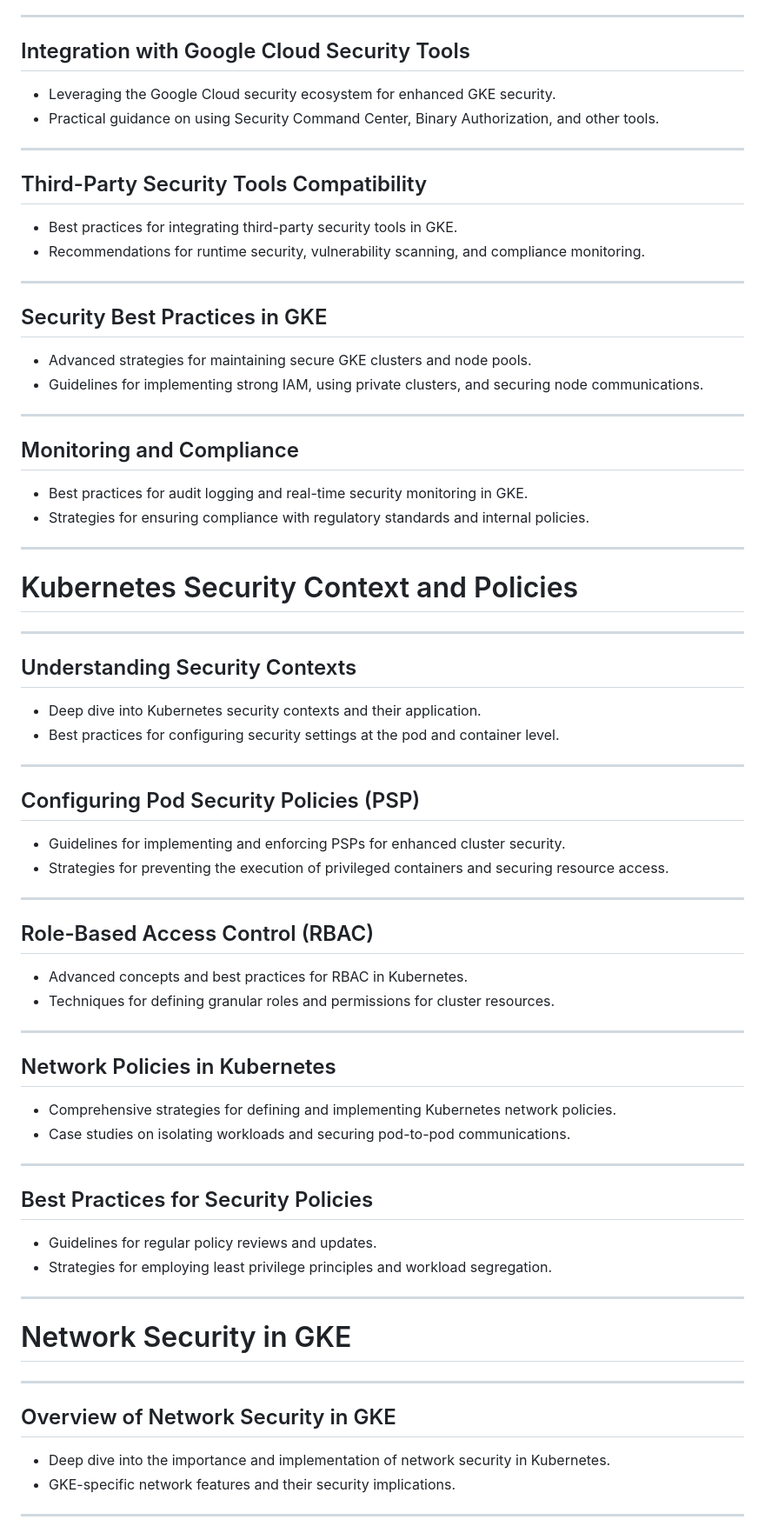
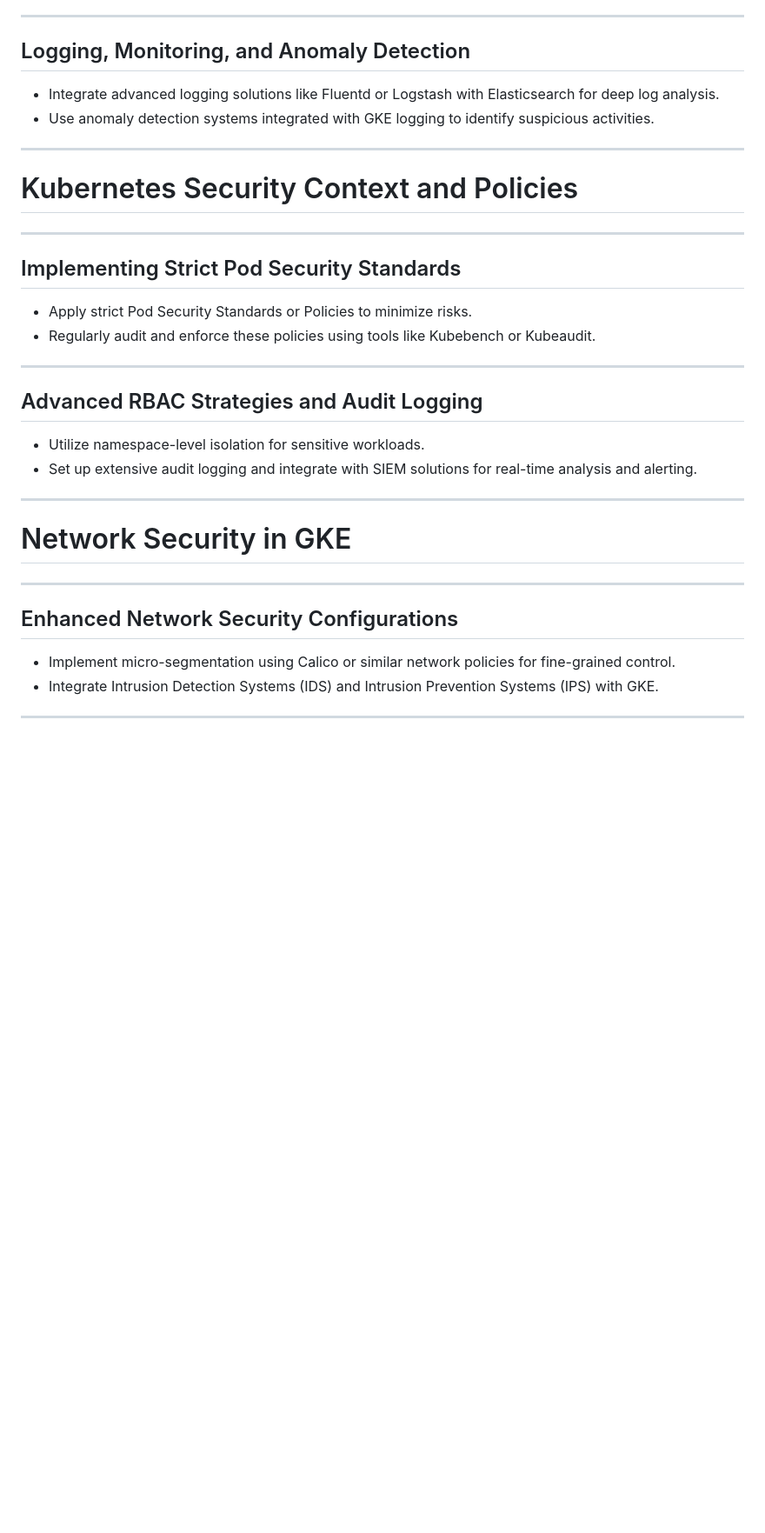
Before and after one commit to lukas-rost/gke-security, a Markdown page: docs/slides.md, the part around one of its changes. Shown at 87% size. GitHub-like rendering; blank space fills up the shorter version.

Commit message:
Update slides.md
Blue Team iteration

```diff
--- a/docs/slides.md
+++ b/docs/slides.md
@@ -114,27 +73,9 @@
 
 ------
 
-## Integration with Google Cloud Security Tools
-- Leveraging the Google Cloud security ecosystem for enhanced GKE security.
-- Practical guidance on using Security Command Center, Binary Authorization, and other tools.
-
-------
-
-## Third-Party Security Tools Compatibility
-- Best practices for integrating third-party security tools in GKE.
-- Recommendations for runtime security, vulnerability scanning, and compliance monitoring.
-
-------
-
-## Security Best Practices in GKE
-- Advanced strategies for maintaining secure GKE clusters and node pools.
-- Guidelines for implementing strong IAM, using private clusters, and securing node communications.
-
-------
-
-## Monitoring and Compliance
-- Best practices for audit logging and real-time security monitoring in GKE.
-- Strategies for ensuring compliance with regulatory standards and internal policies.
+## Logging, Monitoring, and Anomaly Detection
+- Integrate advanced logging solutions like Fluentd or Logstash with Elasticsearch for deep log analysis.
+- Use anomaly detection systems integrated with GKE logging to identify suspicious activities.
 
 ---
 
@@ -142,33 +83,15 @@
 
 ------
 
-## Understanding Security Contexts
-- Deep dive into Kubernetes security contexts and their application.
-- Best practices for configuring security settings at the pod and container level.
+## Implementing Strict Pod Security Standards
+- Apply strict Pod Security Standards or Policies to minimize risks.
+- Regularly audit and enforce these policies using tools like Kubebench or Kubeaudit.
 
 ------
 
-## Configuring Pod Security Policies (PSP)
-- Guidelines for implementing and enforcing PSPs for enhanced cluster security.
-- Strategies for preventing the execution of privileged containers and securing resource access.
-
-------
-
-## Role-Based Access Control (RBAC)
-- Advanced concepts and best practices for RBAC in Kubernetes.
-- Techniques for defining granular roles and permissions for cluster resources.
-
-------
-
-## Network Policies in Kubernetes
-- Comprehensive strategies for defining and implementing Kubernetes network policies.
-- Case studies on isolating workloads and securing pod-to-pod communications.
-
-------
-
-## Best Practices for Security Policies
-- Guidelines for regular policy reviews and updates.
-- Strategies for employing least privilege principles and workload segregation.
+## Advanced RBAC Strategies and Audit Logging
+- Utilize namespace-level isolation for sensitive workloads.
+- Set up extensive audit logging and integrate with SIEM solutions for real-time analysis and alerting.
 
 ---
 
@@ -176,9 +99,9 @@
 
 ------
 
-## Overview of Network Security in GKE
-- Deep dive into the importance and implementation of network security in Kubernetes.
-- GKE-specific network features and their security implications.
+## Enhanced Network Security Configurations
+- Implement micro-segmentation using Calico or similar network policies for fine-grained control.
+- Integrate Intrusion Detection Systems (IDS) and Intrusion Prevention Systems (IPS) with GKE.
 
 ------
 
```
Also changed, not shown: other parts of docs/slides.md (+55 -184 lines).
